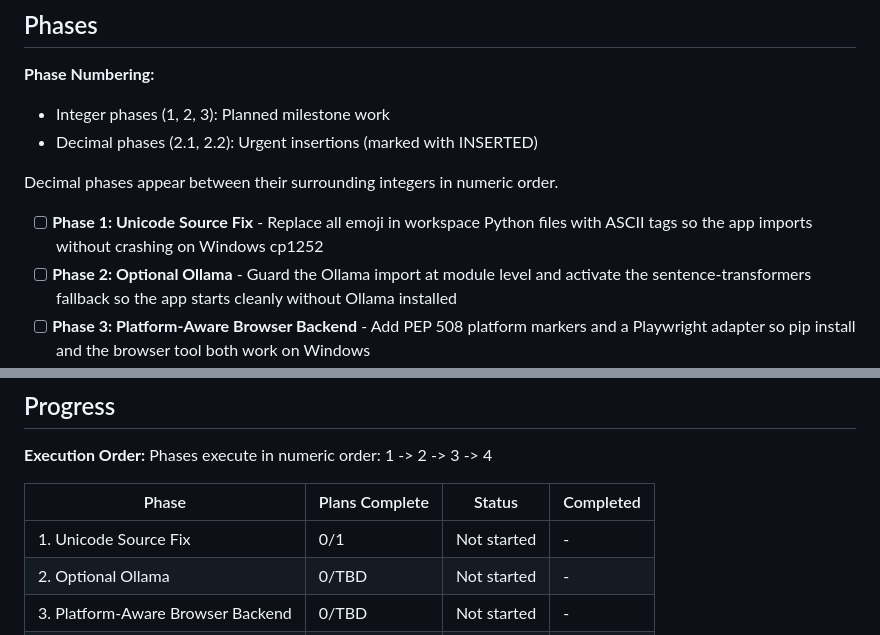
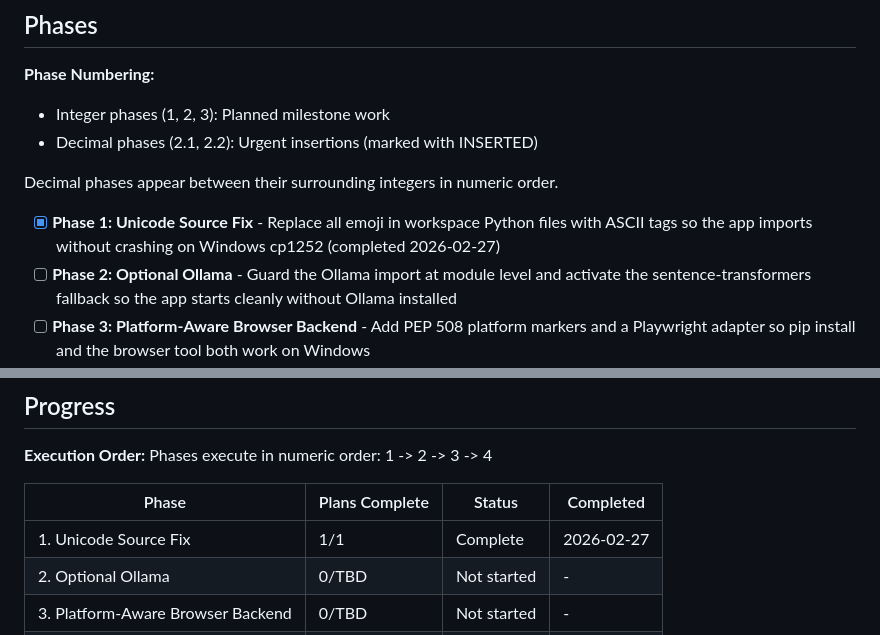
Before and after one commit to UpayanGhosh/Synapse-OSS, a Markdown page: .planning/ROADMAP.md, 2 parts joined by grey strips. Drawn GitHub-style.

Commit message:
docs(01-01): complete unicode source fix plan -- update ROADMAP.md progress
- Mark Phase 01 (Unicode Source Fix) as Complete in ROADMAP.md
- 1 of 1 plans complete, all requirements ENC-01 and ENC-02 satisfied

```diff
--- a/.planning/ROADMAP.md
+++ b/.planning/ROADMAP.md
@@ -12,7 +12,8 @@ This milestone makes Synapse-OSS installable and runnable by anyone on Windows,
 
 Decimal phases appear between their surrounding integers in numeric order.
 
-- [ ] **Phase 1: Unicode Source Fix** - Replace all emoji in workspace Python files with ASCII tags so the app imports without crashing on Windows cp1252
+- [x] **Phase 1: Unicode Source Fix** - Replace all emoji in workspace Python files with ASCII tags so the app imports without crashing on Windows cp1252
+ (completed 2026-02-27)
 - [ ] **Phase 2: Optional Ollama** - Guard the Ollama import at module level and activate the sentence-transformers fallback so the app starts cleanly without Ollama installed
 - [ ] **Phase 3: Platform-Aware Browser Backend** - Add PEP 508 platform markers and a Playwright adapter so pip install and the browser tool both work on Windows
 - [ ] **Phase 4: Startup Validation** - Add .env key validation and a feature availability summary at startup so users know exactly what is working and what is not
@@ -71,7 +72,7 @@ Phases execute in numeric order: 1 -> 2 -> 3 -> 4
 
 | Phase | Plans Complete | Status | Completed |
 |-------|----------------|--------|-----------|
-| 1. Unicode Source Fix | 0/1 | Not started | - |
+| 1. Unicode Source Fix | 1/1 | Complete   | 2026-02-27 |
 | 2. Optional Ollama | 0/TBD | Not started | - |
 | 3. Platform-Aware Browser Backend | 0/TBD | Not started | - |
 | 4. Startup Validation | 0/TBD | Not started | - |
```
